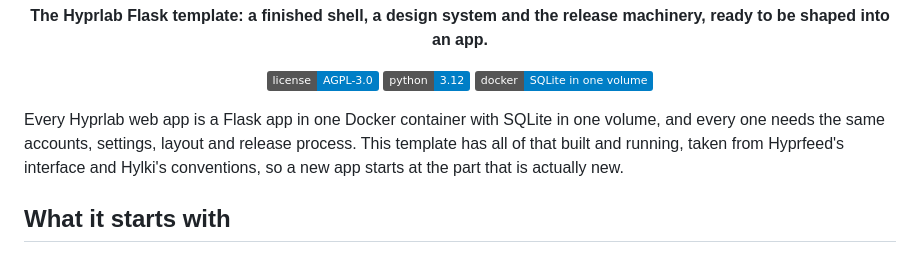
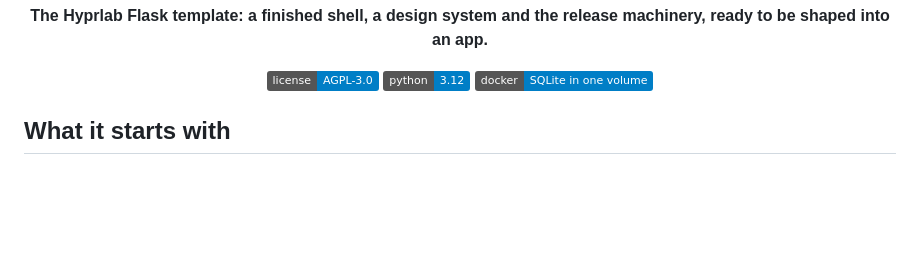
Before and after one commit to hyprlab/hyprapp, a Markdown page: README.md, the part around the change. Drawn GitHub-style; badges without logos; blank space fills up the shorter version.

Commit message:
docs(readme): remove the introductory paragraph

```diff
--- a/README.md
+++ b/README.md
@@ -11,12 +11,6 @@
   <img src="https://img.shields.io/badge/python-3.12-blue" alt="Python 3.12">
   <img src="https://img.shields.io/badge/docker-SQLite%20in%20one%20volume-blue" alt="Docker, SQLite in one volume">
 </p>
-
-Every Hyprlab web app is a Flask app in one Docker container with SQLite in
-one volume, and every one needs the same accounts, settings, layout and
-release process. This template has all of that built and running, taken from
-Hyprfeed's interface and Hylki's conventions, so a new app starts at the part
-that is actually new.
 
 ## What it starts with
 
```
